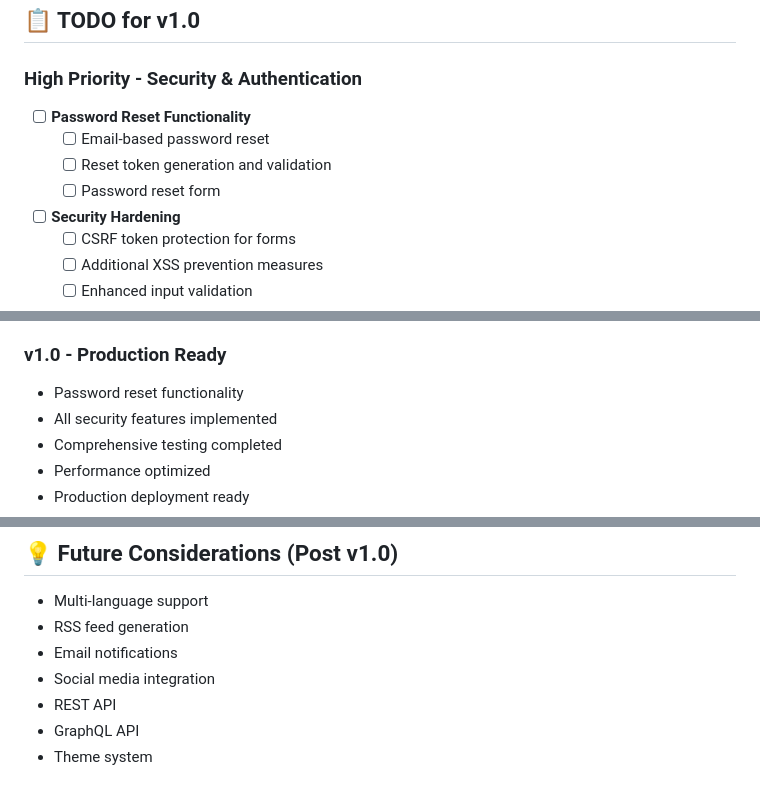
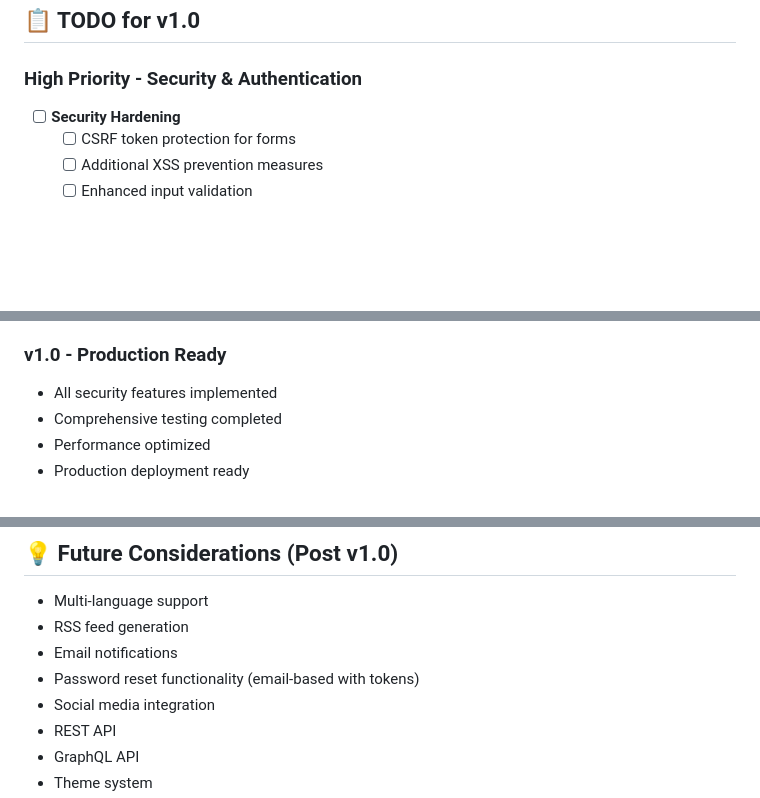
Before and after one commit to cazmat/pcms, a Markdown page: TODO.md, 3 parts joined by grey strips. Drawn GitHub-style; blank space fills up the shorter version.

Commit message:
Move Password Reset Functionality to Future Considerations
- Remove Password Reset from High Priority - Security & Authentication
- Add to Future Considerations (Post v1.0)
- Remove from v1.0 milestone
- Password reset requires email infrastructure not planned for v1.0

```diff
--- a/TODO.md
+++ b/TODO.md
@@ -61,11 +61,6 @@ None currently.
 ## 📋 TODO for v1.0
 
 ### High Priority - Security & Authentication
-
-- [ ] **Password Reset Functionality**
-  - [ ] Email-based password reset
-  - [ ] Reset token generation and validation
-  - [ ] Password reset form
 
 - [ ] **Security Hardening**
   - [ ] CSRF token protection for forms
@@ -244,7 +239,6 @@ None currently.
 - SEO meta tags and improvements
 
 ### v1.0 - Production Ready
-- Password reset functionality
 - All security features implemented
 - Comprehensive testing completed
 - Performance optimized
@@ -268,6 +262,7 @@ None currently reported.
 - Multi-language support
 - RSS feed generation
 - Email notifications
+- Password reset functionality (email-based with tokens)
 - Social media integration
 - REST API
 - GraphQL API
```
